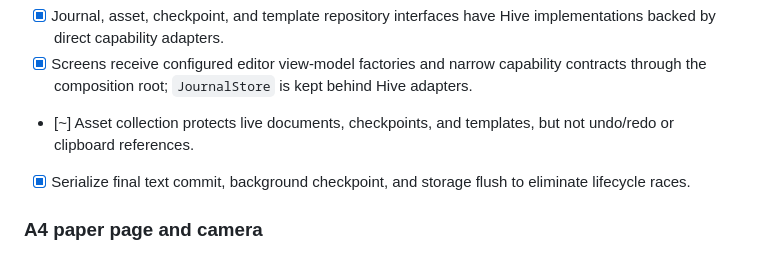
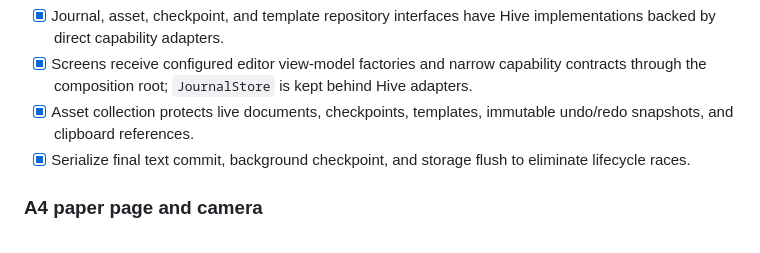
Before and after one commit to RoseFlunder/journal_app, a Markdown page: PLAN.md, the part around one of its changes. GitHub-like rendering.

```diff
--- a/PLAN.md
+++ b/PLAN.md
@@ -35,8 +37,8 @@ Legend: **[x] Done**, **[~] Partial**, **[ ] Missing**, **[!] Fix required**.
 - [x] Screens receive configured editor view-model factories and narrow
   capability contracts through the composition root; `JournalStore` is kept
   behind Hive adapters.
-- [~] Asset collection protects live documents, checkpoints, and templates,
-  but not undo/redo or clipboard references.
+- [x] Asset collection protects live documents, checkpoints, templates,
+  immutable undo/redo snapshots, and clipboard references.
 - [x] Serialize final text commit, background checkpoint, and storage flush to
   eliminate lifecycle races.
 
```
Also changed, not shown: other parts of PLAN.md (+18 -16 lines).
